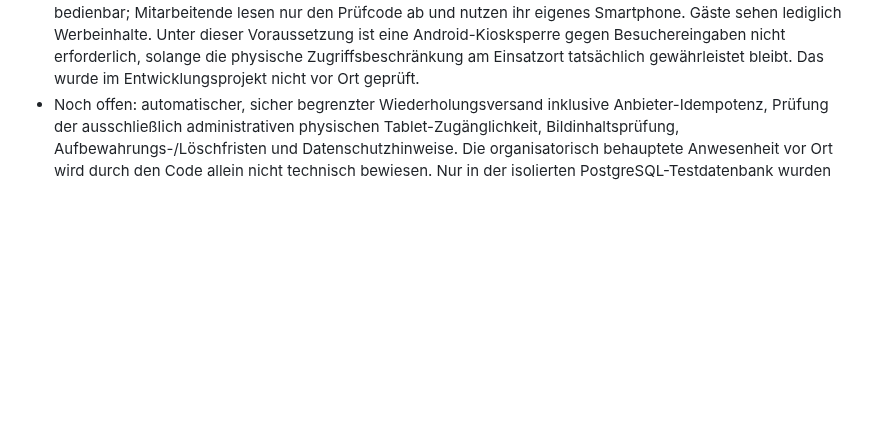
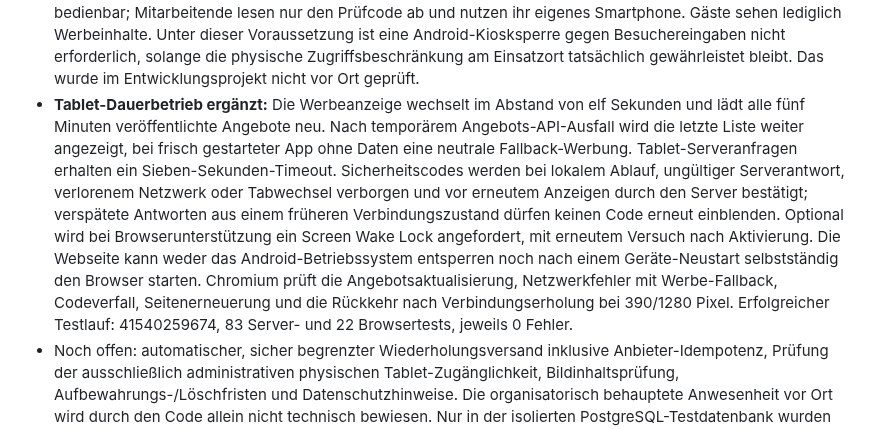
Before and after one commit to MarcoFruedrich/klettern-brilon-neu, a Markdown page: docs/STATUS-ENTWICKLUNG.md, the part around the change. Rendered like a GitHub page; blank space fills up the shorter version.

Commit message:
docs: verify resilient kiosk advertising and code visibility with 105 passing tests

```diff
--- a/docs/STATUS-ENTWICKLUNG.md
+++ b/docs/STATUS-ENTWICKLUNG.md
@@ -117,6 +117,7 @@ Ein statischer Smoke-Test mit temporären lokalen Dependency-Stubs lieferte für
 - Sicherheitsmangelberichte erhalten nun innerhalb derselben Datenbanktransaktion einen Ausgangseintrag in `brilon_pruef_meldungen`. Nach Commit erfolgt genau ein erster Mailversuch, sofern der feste Empfänger konfiguriert ist. Die Übersicht `GET /api/admin/pruefung/meldungen` zeigt Versandstatus, Versuchszahl und Zeitpunkte, aber keine Belegfotos. Nicht konfigurierte bzw. fehlgeschlagene Versände können Administratoren nach ausdrücklicher Bestätigung über `POST /api/admin/pruefung/meldungen/:id/erneut-senden` erneut anstoßen. Die Datenbank reserviert einen Versuch atomar, wodurch gleichzeitige Doppelversände vermieden werden; bereits angenommene Nachrichten und ungeklärte Zustände werden nicht automatisch erneut gesendet. Die Annahme durch Brevo ist **keine Zustellbestätigung**. Keine E-Mail wird für nicht sicherheitsrelevante Hinweise erzeugt. Die Tests prüfen dauerhafte Einträge in PostgreSQL, fehlende Konfiguration, CSRF, Sperre für bestätigte/ungeklärte Sendungen sowie simulierte erfolgreich/fehlgeschlagene Mail-APIs und die mobile Admin-Oberfläche. Es gab keine realen E-Mail-Sendungen.
 - Das Werbetablet `/tablet.html` zeigt normalerweise öffentliche Angebote und blendet nur bei einem vom angemeldeten Mitarbeiter angeforderten Prüfcode für höchstens zwei Minuten die Codeanzeige ein. Die Verwaltung erzeugt einen achtstelligen einmaligen Kopplungscode (zehn Minuten gültig), verwaltet gekoppelte Geräte und kann einzelne Tablets sperren. Die Geräte erhalten nur einen begrenzten, 30 Tage gültigen `HttpOnly`/`Secure`/`SameSite=Strict`-Cookie ohne Administratorrechte. Die sechsstelligen Standortcodes werden zusätzlich zum HMAC mit authentifizierter AES-256-GCM-Verschlüsselung kurzzeitig gespeichert; Klartext ist nicht über die Mitarbeiter-App abrufbar. Abgelaufene, verwendete oder bei gesperrtem Gerät angeforderte Codes werden nicht angezeigt. Die Mitarbeiterfreigabe ist weiterhin auf eine einmalige Prüfung beschränkt. Testabdeckung: reale PostgreSQL-Kopplung, Codeanfrage, verschlüsselte Ablage, Verwendung und Gerätesperrung; Chromium-Browsertests bei 390 und 1280 Pixeln mit Werbewechsel, Codeanzeige, Ausblendung und Sperrung; AES/HMAC-Unit-Tests. Es wurde kein physisches Tablet eingerichtet.
 - Betriebsannahme präzisiert: Das Werbetablet ist ausschließlich für die Verwaltung physisch zugänglich und bedienbar; Mitarbeitende lesen nur den Prüfcode ab und nutzen ihr eigenes Smartphone. Gäste sehen lediglich Werbeinhalte. Unter dieser Voraussetzung ist eine Android-Kiosksperre gegen Besuchereingaben nicht erforderlich, solange die physische Zugriffsbeschränkung am Einsatzort tatsächlich gewährleistet bleibt. Das wurde im Entwicklungsprojekt nicht vor Ort geprüft.
+- **Tablet-Dauerbetrieb ergänzt:** Die Werbeanzeige wechselt im Abstand von elf Sekunden und lädt alle fünf Minuten veröffentlichte Angebote neu. Nach temporärem Angebots-API-Ausfall wird die letzte Liste weiter angezeigt, bei frisch gestarteter App ohne Daten eine neutrale Fallback-Werbung. Tablet-Serveranfragen erhalten ein Sieben-Sekunden-Timeout. Sicherheitscodes werden bei lokalem Ablauf, ungültiger Serverantwort, verlorenem Netzwerk oder Tabwechsel verborgen und vor erneutem Anzeigen durch den Server bestätigt; verspätete Antworten aus einem früheren Verbindungszustand dürfen keinen Code erneut einblenden. Optional wird bei Browserunterstützung ein Screen Wake Lock angefordert, mit erneutem Versuch nach Aktivierung. Die Webseite kann weder das Android-Betriebssystem entsperren noch nach einem Geräte-Neustart selbstständig den Browser starten. Chromium prüft die Angebotsaktualisierung, Netzwerkfehler mit Werbe-Fallback, Codeverfall, Seitenerneuerung und die Rückkehr nach Verbindungserholung bei 390/1280 Pixel. Erfolgreicher Testlauf: 41540259674, 83 Server- und 22 Browsertests, jeweils 0 Fehler.
 - Noch offen: automatischer, sicher begrenzter Wiederholungsversand inklusive Anbieter-Idempotenz, Prüfung der ausschließlich administrativen physischen Tablet-Zugänglichkeit, Bildinhaltsprüfung, Aufbewahrungs-/Löschfristen und Datenschutzhinweise. Die organisatorisch behauptete Anwesenheit vor Ort wird durch den Code allein nicht technisch bewiesen. Nur in der isolierten PostgreSQL-Testdatenbank wurden neue Prüftabellen erstellt; produktive Migrationen sind weiterhin nicht freigegeben.
 
 ## Noch offen
```
